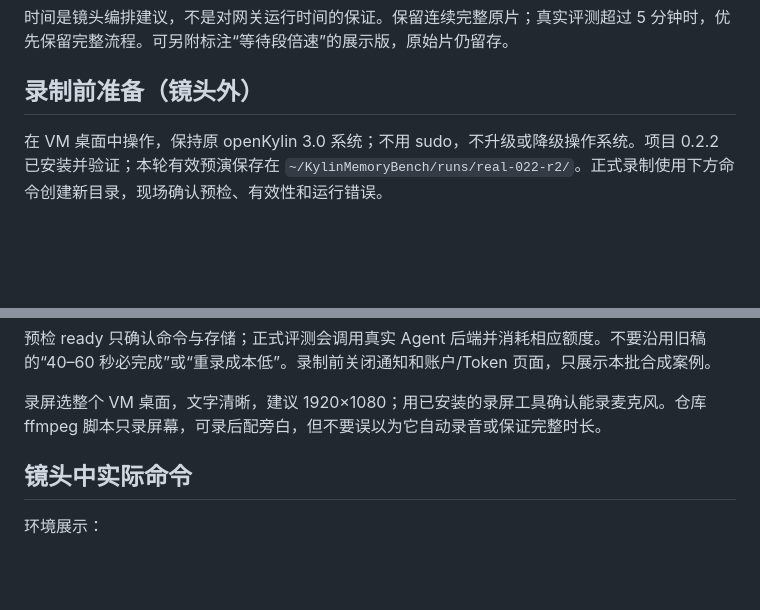
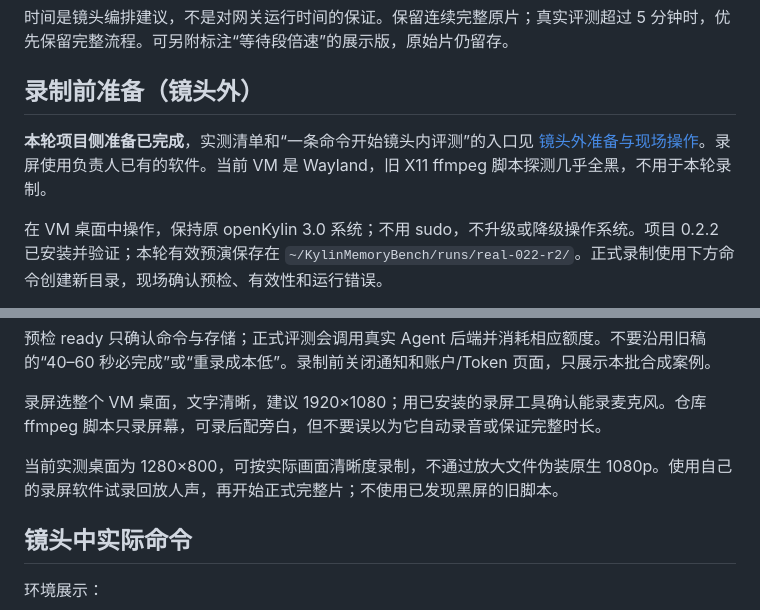
Before and after one commit to 212667660-arch/kylin-memory-bench, a Markdown page: docs/demo-script.md, 2 parts joined by grey strips. Rendered like a GitHub page; blank space fills up the shorter version.

```diff
--- a/docs/demo-script.md
+++ b/docs/demo-script.md
@@ -26,6 +26,8 @@
 时间是镜头编排建议，不是对网关运行时间的保证。保留连续完整原片；真实评测超过 5 分钟时，优先保留完整流程。可另附标注“等待段倍速”的展示版，原始片仍留存。
 
 ## 录制前准备（镜头外）
+
+**本轮项目侧准备已完成**，实测清单和“一条命令开始镜头内评测”的入口见 [镜头外准备与现场操作](video-preparation-20261013.md)。录屏使用负责人已有的软件。当前 VM 是 Wayland，旧 X11 ffmpeg 脚本探测几乎全黑，不用于本轮录制。
 
 在 VM 桌面中操作，保持原 openKylin 3.0 系统；不用 sudo，不升级或降级操作系统。项目 0.2.2 已安装并验证；本轮有效预演保存在 `~/KylinMemoryBench/runs/real-022-r2/`。正式录制使用下方命令创建新目录，现场确认预检、有效性和运行错误。
 
@@ -63,6 +65,8 @@ PY
 预检 ready 只确认命令与存储；正式评测会调用真实 Agent 后端并消耗相应额度。不要沿用旧稿的“40–60 秒必完成”或“重录成本低”。录制前关闭通知和账户/Token 页面，只展示本批合成案例。
 
 录屏选整个 VM 桌面，文字清晰，建议 1920×1080；用已安装的录屏工具确认能录麦克风。仓库 ffmpeg 脚本只录屏幕，可录后配旁白，但不要误以为它自动录音或保证完整时长。
+
+当前实测桌面为 1280×800，可按实际画面清晰度录制，不通过放大文件伪装原生 1080p。使用自己的录屏软件试录回放人声，再开始正式完整片；不使用已发现黑屏的旧脚本。
 
 ## 镜头中实际命令
 
```
Also changed, not shown: docs/mimo.md (+11 -0 lines), docs/video-preparation-20261013.md (added, +75 -0 lines).
